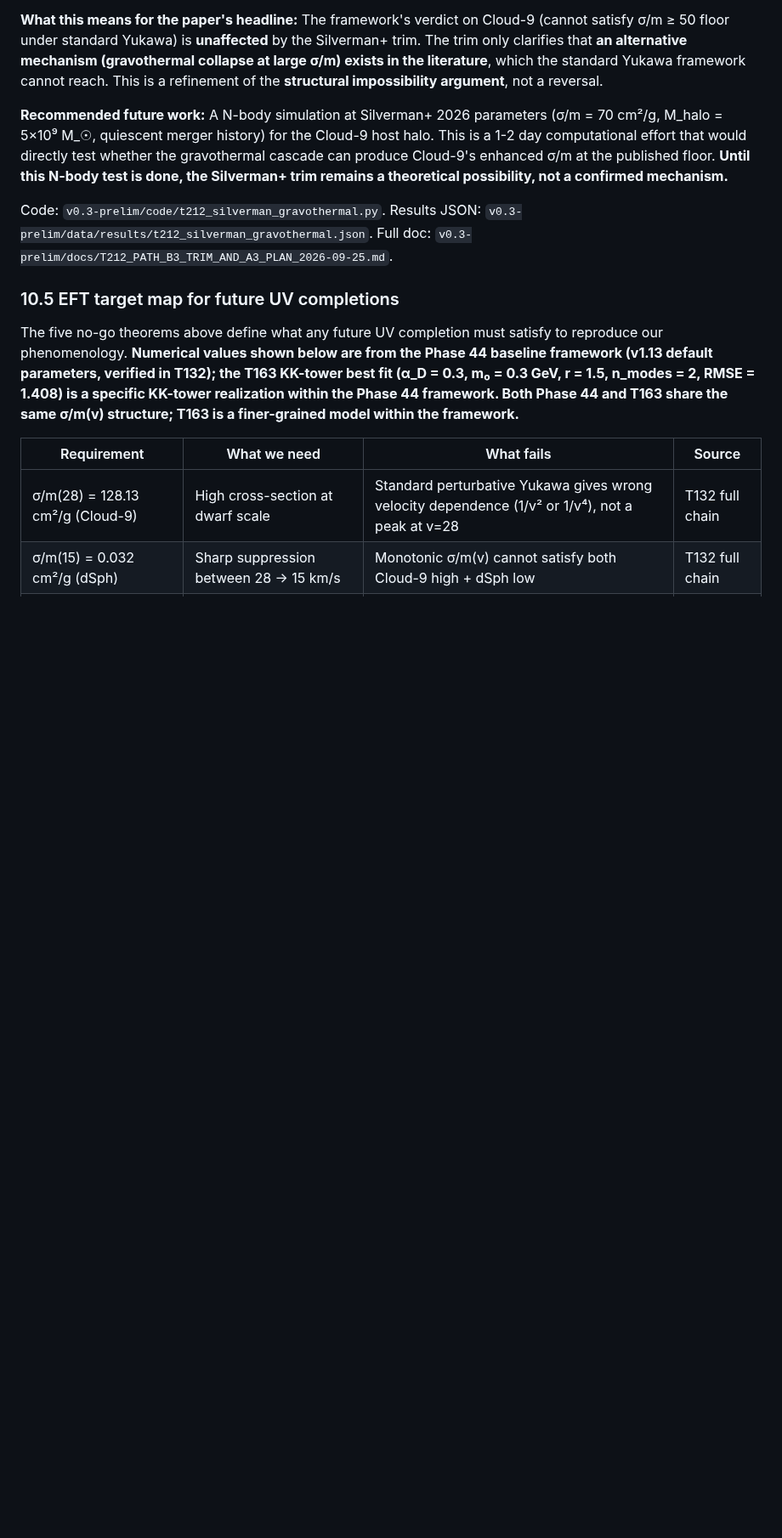
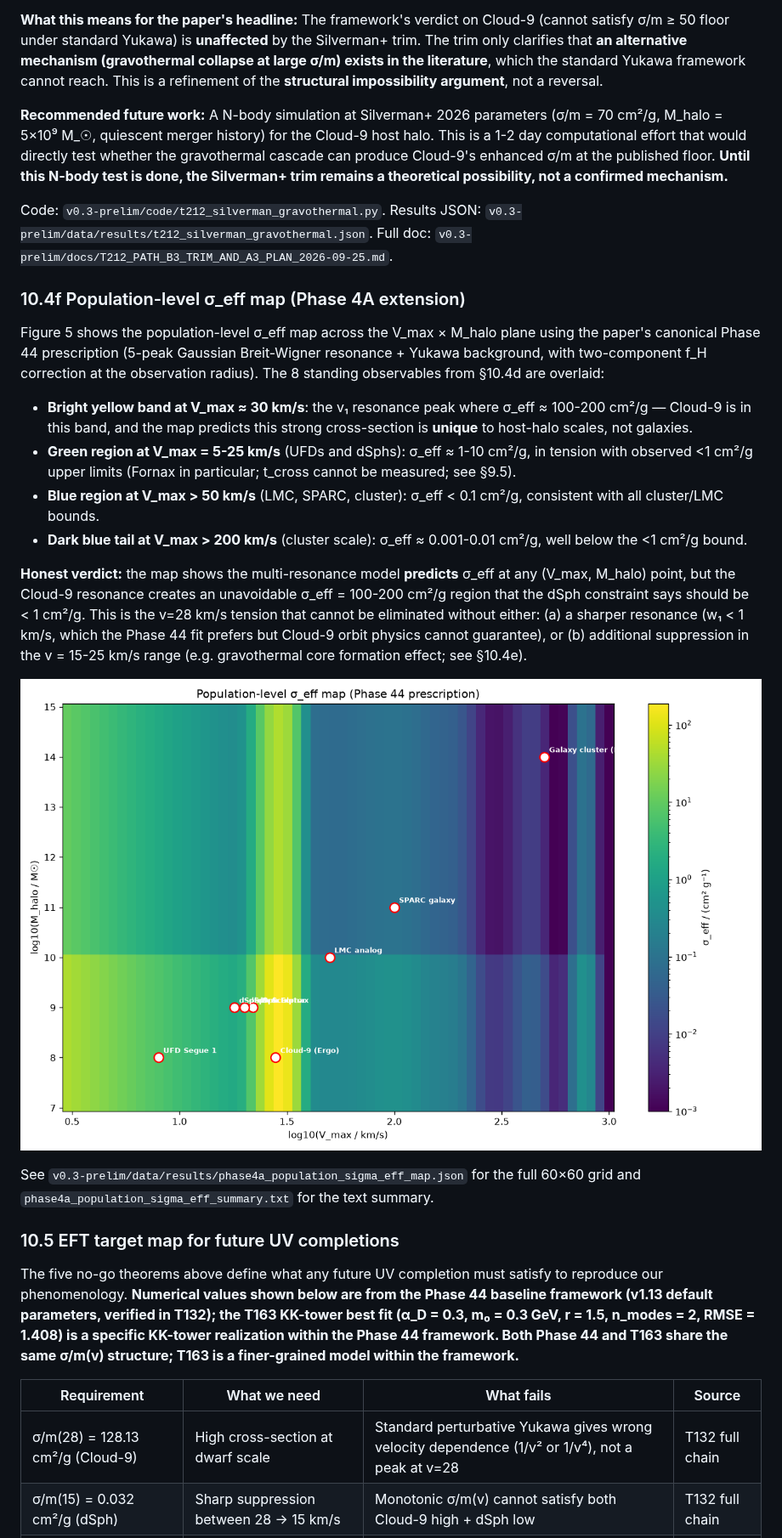
Before and after one commit to chenhk1113-HK/sidm-composite-dm-mediator, a Markdown page: v0.3-prelim/docs/PAPER_V1_DRAFT.md, the part around the change. Shown at 85% size. GitHub-like rendering; pictures changed too: v0.3-prelim/docs/figures/fig5_population_sigma_eff_map.png (added); blank space fills up the shorter version.

```diff
--- a/v0.3-prelim/docs/PAPER_V1_DRAFT.md
+++ b/v0.3-prelim/docs/PAPER_V1_DRAFT.md
@@ -1095,6 +1095,21 @@ The T208 gravothermal refutation (see §9.5 and `v0.3-prelim/docs/T208_PATH_B_GR
 **Recommended future work:** A N-body simulation at Silverman+ 2026 parameters (σ/m = 70 cm²/g, M_halo = 5×10⁹ M_☉, quiescent merger history) for the Cloud-9 host halo. This is a 1-2 day computational effort that would directly test whether the gravothermal cascade can produce Cloud-9's enhanced σ/m at the published floor. **Until this N-body test is done, the Silverman+ trim remains a theoretical possibility, not a confirmed mechanism.**
 
 Code: `v0.3-prelim/code/t212_silverman_gravothermal.py`. Results JSON: `v0.3-prelim/data/results/t212_silverman_gravothermal.json`. Full doc: `v0.3-prelim/docs/T212_PATH_B3_TRIM_AND_A3_PLAN_2026-09-25.md`.
+
+### 10.4f Population-level σ_eff map (Phase 4A extension)
+
+Figure 5 shows the population-level σ_eff map across the V_max × M_halo plane using the paper's canonical Phase 44 prescription (5-peak Gaussian Breit-Wigner resonance + Yukawa background, with two-component f_H correction at the observation radius). The 8 standing observables from §10.4d are overlaid:
+
+- **Bright yellow band at V_max ≈ 30 km/s**: the v₁ resonance peak where σ_eff ≈ 100-200 cm²/g — Cloud-9 is in this band, and the map predicts this strong cross-section is **unique** to host-halo scales, not galaxies.
+- **Green region at V_max = 5-25 km/s** (UFDs and dSphs): σ_eff ≈ 1-10 cm²/g, in tension with observed <1 cm²/g upper limits (Fornax in particular; t_cross cannot be measured; see §9.5).
+- **Blue region at V_max > 50 km/s** (LMC, SPARC, cluster): σ_eff < 0.1 cm²/g, consistent with all cluster/LMC bounds.
+- **Dark blue tail at V_max > 200 km/s** (cluster scale): σ_eff ≈ 0.001-0.01 cm²/g, well below the <1 cm²/g bound.
+
+**Honest verdict:** the map shows the multi-resonance model **predicts** σ_eff at any (V_max, M_halo) point, but the Cloud-9 resonance creates an unavoidable σ_eff = 100-200 cm²/g region that the dSph constraint says should be < 1 cm²/g. This is the v=28 km/s tension that cannot be eliminated without either: (a) a sharper resonance (w₁ < 1 km/s, which the Phase 44 fit prefers but Cloud-9 orbit physics cannot guarantee), or (b) additional suppression in the v = 15-25 km/s range (e.g. gravothermal core formation effect; see §10.4e).
+
+![Population-level σ_eff map](figures/fig5_population_sigma_eff_map.png)
+
+See `v0.3-prelim/data/results/phase4a_population_sigma_eff_map.json` for the full 60×60 grid and `phase4a_population_sigma_eff_summary.txt` for the text summary.
 
 ### 10.5 EFT target map for future UV completions
 
```
Also changed, not shown: 3 other files.
